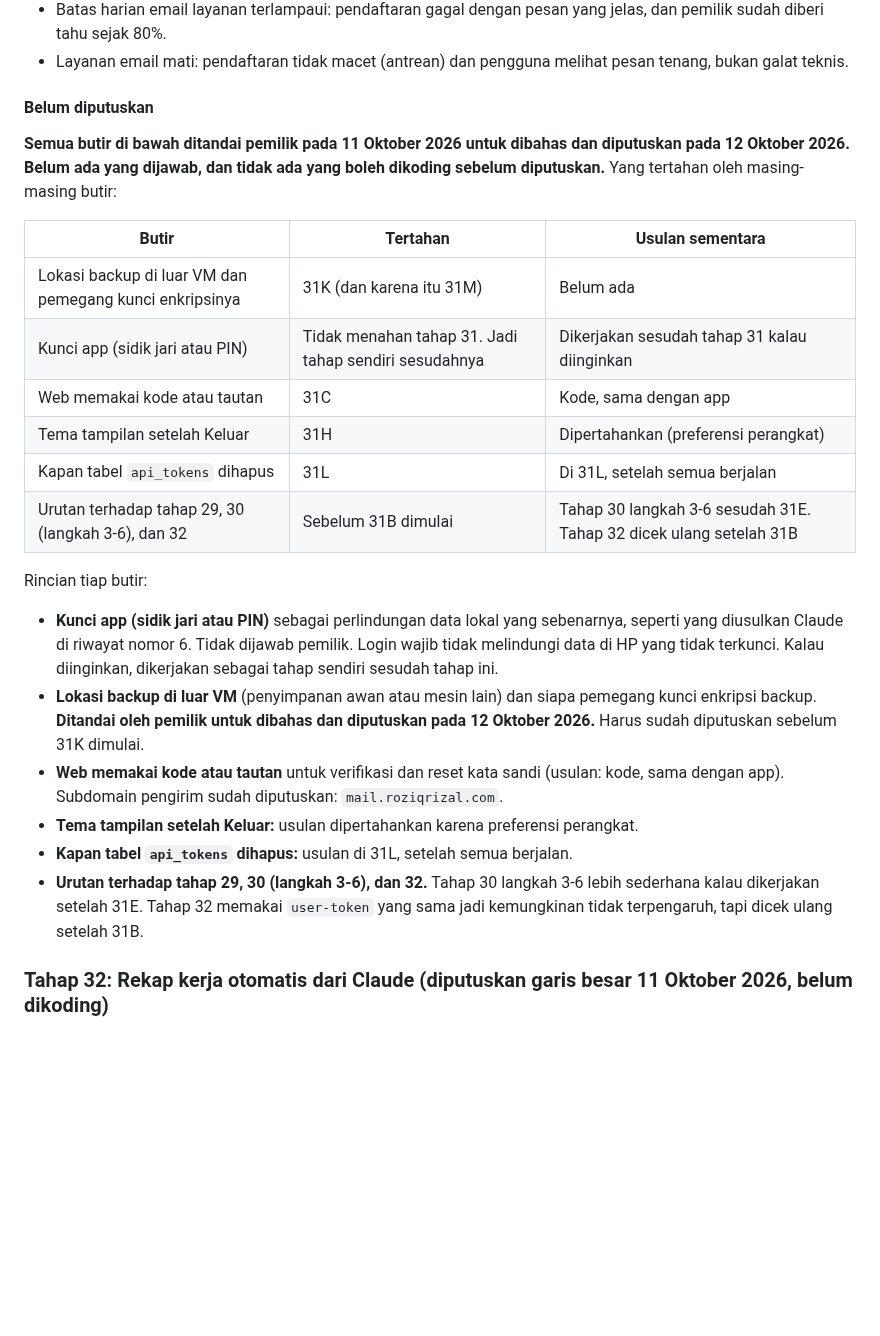
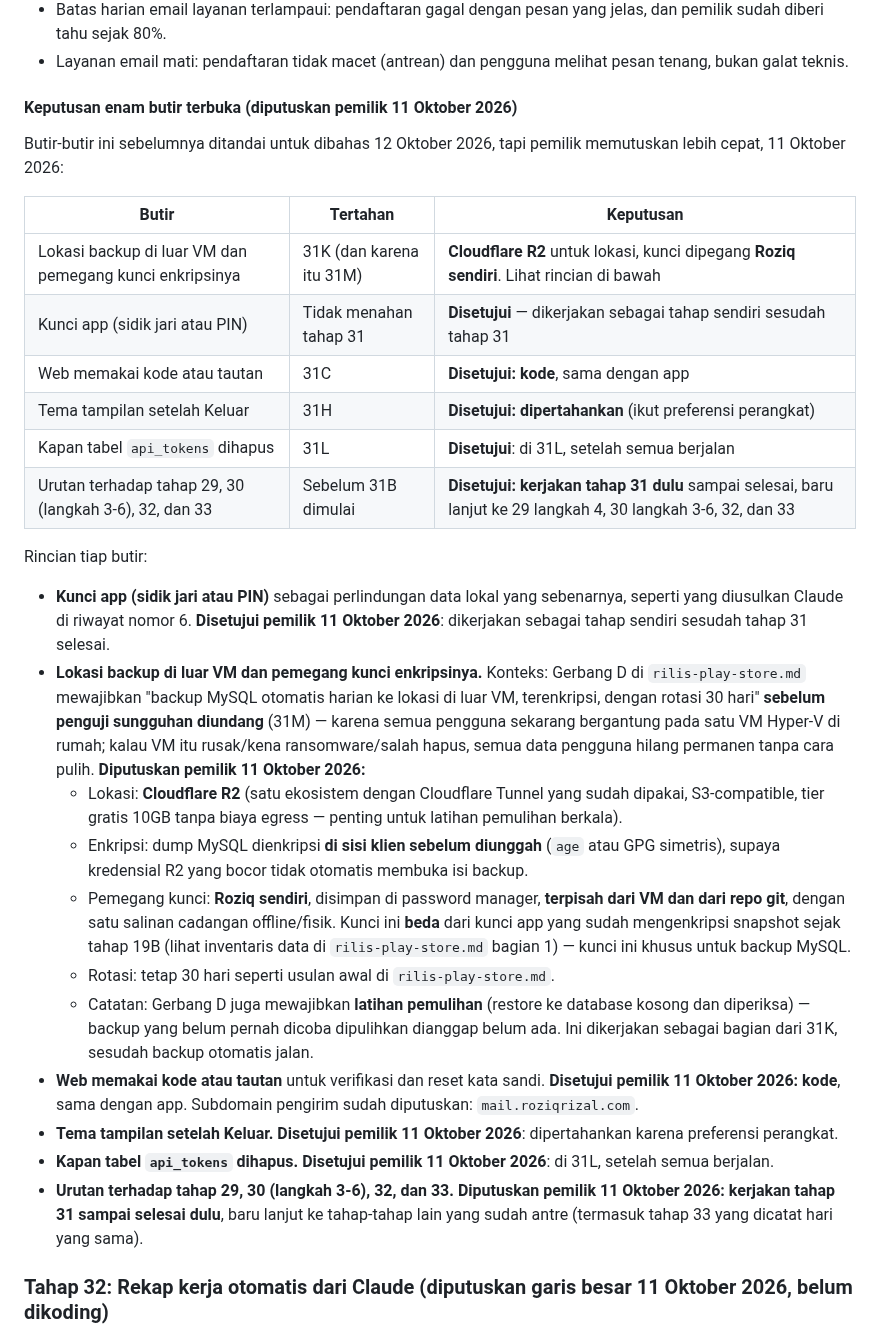
Before and after one commit to elahady/habitflow, a Markdown page: docs/concept.md, the part around the change. Rendered like a GitHub page; blank space fills up the shorter version.

Commit message:
docs: tahap 31 - enam butir terbuka diputuskan, kerjakan 31 dulu sebelum lanjut
Backup MySQL: Cloudflare R2 + enkripsi sisi klien, kunci dipegang Roziq
sendiri terpisah dari VM dan repo. Kunci app, kode verifikasi web, tema
setelah Keluar, dan penghapusan api_tokens disetujui sesuai usulan.
Urutan: tahap 31 selesai dulu sebelum lanjut ke 29/30/32/33.

```diff
--- a/docs/concept.md
+++ b/docs/concept.md
@@ -2228,29 +2228,33 @@ Status: belum dikerjakan. Bergantung pada 31C, 31D, 31J, 31K, 31L.
 - Batas harian email layanan terlampaui: pendaftaran gagal dengan pesan yang jelas, dan pemilik sudah diberi tahu sejak 80%.
 - Layanan email mati: pendaftaran tidak macet (antrean) dan pengguna melihat pesan tenang, bukan galat teknis.
 
-#### Belum diputuskan
-
-**Semua butir di bawah ditandai pemilik pada 11 Oktober 2026 untuk dibahas dan diputuskan pada 12 Oktober 2026. Belum ada yang dijawab, dan tidak ada yang boleh dikoding sebelum diputuskan.** Yang tertahan oleh masing-masing butir:
-
-| Butir | Tertahan | Usulan sementara |
+#### Keputusan enam butir terbuka (diputuskan pemilik 11 Oktober 2026)
+
+Butir-butir ini sebelumnya ditandai untuk dibahas 12 Oktober 2026, tapi pemilik memutuskan lebih cepat, 11 Oktober 2026:
+
+| Butir | Tertahan | Keputusan |
 |---|---|---|
-| Lokasi backup di luar VM dan pemegang kunci enkripsinya | 31K (dan karena itu 31M) | Belum ada |
-| Kunci app (sidik jari atau PIN) | Tidak menahan tahap 31. Jadi tahap sendiri sesudahnya | Dikerjakan sesudah tahap 31 kalau diinginkan |
-| Web memakai kode atau tautan | 31C | Kode, sama dengan app |
-| Tema tampilan setelah Keluar | 31H | Dipertahankan (preferensi perangkat) |
-| Kapan tabel `api_tokens` dihapus | 31L | Di 31L, setelah semua berjalan |
-| Urutan terhadap tahap 29, 30 (langkah 3-6), dan 32 | Sebelum 31B dimulai | Tahap 30 langkah 3-6 sesudah 31E. Tahap 32 dicek ulang setelah 31B |
+| Lokasi backup di luar VM dan pemegang kunci enkripsinya | 31K (dan karena itu 31M) | **Cloudflare R2** untuk lokasi, kunci dipegang **Roziq sendiri**. Lihat rincian di bawah |
+| Kunci app (sidik jari atau PIN) | Tidak menahan tahap 31 | **Disetujui** — dikerjakan sebagai tahap sendiri sesudah tahap 31 |
+| Web memakai kode atau tautan | 31C | **Disetujui: kode**, sama dengan app |
+| Tema tampilan setelah Keluar | 31H | **Disetujui: dipertahankan** (ikut preferensi perangkat) |
+| Kapan tabel `api_tokens` dihapus | 31L | **Disetujui**: di 31L, setelah semua berjalan |
+| Urutan terhadap tahap 29, 30 (langkah 3-6), 32, dan 33 | Sebelum 31B dimulai | **Disetujui: kerjakan tahap 31 dulu** sampai selesai, baru lanjut ke 29 langkah 4, 30 langkah 3-6, 32, dan 33 |
 
 Rincian tiap butir:
 
-- **Kunci app (sidik jari atau PIN)** sebagai perlindungan data lokal yang sebenarnya, seperti yang diusulkan Claude di riwayat nomor 6. Tidak dijawab pemilik. Login wajib tidak melindungi data di HP yang tidak terkunci.
-  Kalau diinginkan, dikerjakan sebagai tahap sendiri sesudah tahap ini.
-- **Lokasi backup di luar VM** (penyimpanan awan atau mesin lain) dan siapa pemegang kunci enkripsi backup. **Ditandai oleh pemilik untuk dibahas dan diputuskan pada 12 Oktober 2026.** Harus sudah diputuskan sebelum 31K dimulai.
-- **Web memakai kode atau tautan** untuk verifikasi dan reset kata sandi (usulan: kode, sama dengan app). Subdomain pengirim sudah diputuskan: `mail.roziqrizal.com`.
-- **Tema tampilan setelah Keluar:** usulan dipertahankan karena preferensi perangkat.
-- **Kapan tabel `api_tokens` dihapus:** usulan di 31L, setelah semua berjalan.
-- **Urutan terhadap tahap 29, 30 (langkah 3-6), dan 32.** Tahap 30 langkah 3-6 lebih sederhana kalau dikerjakan setelah 31E. Tahap 32 memakai `user-token` yang sama jadi kemungkinan tidak terpengaruh, tapi dicek ulang
-  setelah 31B.
+- **Kunci app (sidik jari atau PIN)** sebagai perlindungan data lokal yang sebenarnya, seperti yang diusulkan Claude di riwayat nomor 6. **Disetujui pemilik 11 Oktober 2026**: dikerjakan sebagai tahap sendiri sesudah tahap 31 selesai.
+- **Lokasi backup di luar VM dan pemegang kunci enkripsinya.** Konteks: Gerbang D di `rilis-play-store.md` mewajibkan "backup MySQL otomatis harian ke lokasi di luar VM, terenkripsi, dengan rotasi 30 hari" **sebelum penguji sungguhan diundang** (31M) — karena semua pengguna sekarang bergantung pada satu VM Hyper-V di rumah; kalau VM itu rusak/kena ransomware/salah hapus, semua data pengguna hilang permanen tanpa cara pulih.
+  **Diputuskan pemilik 11 Oktober 2026:**
+  - Lokasi: **Cloudflare R2** (satu ekosistem dengan Cloudflare Tunnel yang sudah dipakai, S3-compatible, tier gratis 10GB tanpa biaya egress — penting untuk latihan pemulihan berkala).
+  - Enkripsi: dump MySQL dienkripsi **di sisi klien sebelum diunggah** (`age` atau GPG simetris), supaya kredensial R2 yang bocor tidak otomatis membuka isi backup.
+  - Pemegang kunci: **Roziq sendiri**, disimpan di password manager, **terpisah dari VM dan dari repo git**, dengan satu salinan cadangan offline/fisik. Kunci ini **beda** dari kunci app yang sudah mengenkripsi snapshot sejak tahap 19B (lihat inventaris data di `rilis-play-store.md` bagian 1) — kunci ini khusus untuk backup MySQL.
+  - Rotasi: tetap 30 hari seperti usulan awal di `rilis-play-store.md`.
+  - Catatan: Gerbang D juga mewajibkan **latihan pemulihan** (restore ke database kosong dan diperiksa) — backup yang belum pernah dicoba dipulihkan dianggap belum ada. Ini dikerjakan sebagai bagian dari 31K, sesudah backup otomatis jalan.
+- **Web memakai kode atau tautan** untuk verifikasi dan reset kata sandi. **Disetujui pemilik 11 Oktober 2026: kode**, sama dengan app. Subdomain pengirim sudah diputuskan: `mail.roziqrizal.com`.
+- **Tema tampilan setelah Keluar.** **Disetujui pemilik 11 Oktober 2026**: dipertahankan karena preferensi perangkat.
+- **Kapan tabel `api_tokens` dihapus.** **Disetujui pemilik 11 Oktober 2026**: di 31L, setelah semua berjalan.
+- **Urutan terhadap tahap 29, 30 (langkah 3-6), 32, dan 33.** **Diputuskan pemilik 11 Oktober 2026: kerjakan tahap 31 sampai selesai dulu**, baru lanjut ke tahap-tahap lain yang sudah antre (termasuk tahap 33 yang dicatat hari yang sama).
 
 ### Tahap 32: Rekap kerja otomatis dari Claude (diputuskan garis besar 11 Oktober 2026, belum dikoding)
 
```
